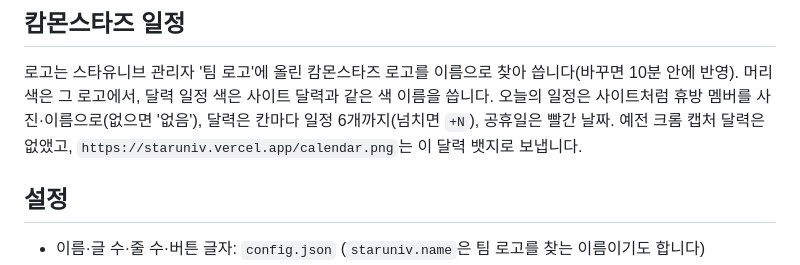
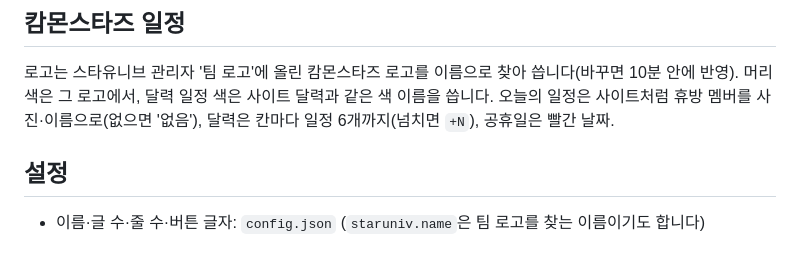
Before and after one commit to ststats/badges, a Markdown page: README.md, the part around the change. GitHub-like rendering.

Commit message:
README: 없앤 예전 달력 주소 설명 지움
Co-Authored-By: Claude Opus 5.5 <noreply@anthropic.com>
Claude-Session: https://claude.ai/code/session_01McfvX6fqqg9cxUpVoAHFVb

```diff
--- a/README.md
+++ b/README.md
@@ -89,7 +89,6 @@ SOOP 방송국 게시판 첫 쪽에서 소주양 본인 글(고정 공지 포함
 로고는 스타유니브 관리자 '팀 로고'에 올린 캄몬스타즈 로고를 이름으로 찾아 씁니다(바꾸면 10분 안에 반영).
 머리 색은 그 로고에서, 달력 일정 색은 사이트 달력과 같은 색 이름을 씁니다. 오늘의 일정은 사이트처럼 휴방 멤버를
 사진·이름으로(없으면 '없음'), 달력은 칸마다 일정 6개까지(넘치면 `+N`), 공휴일은 빨간 날짜.
-예전 크롬 캡처 달력은 없앴고, `https://staruniv.vercel.app/calendar.png`는 이 달력 뱃지로 보냅니다.
 
 ## 설정
 
```
